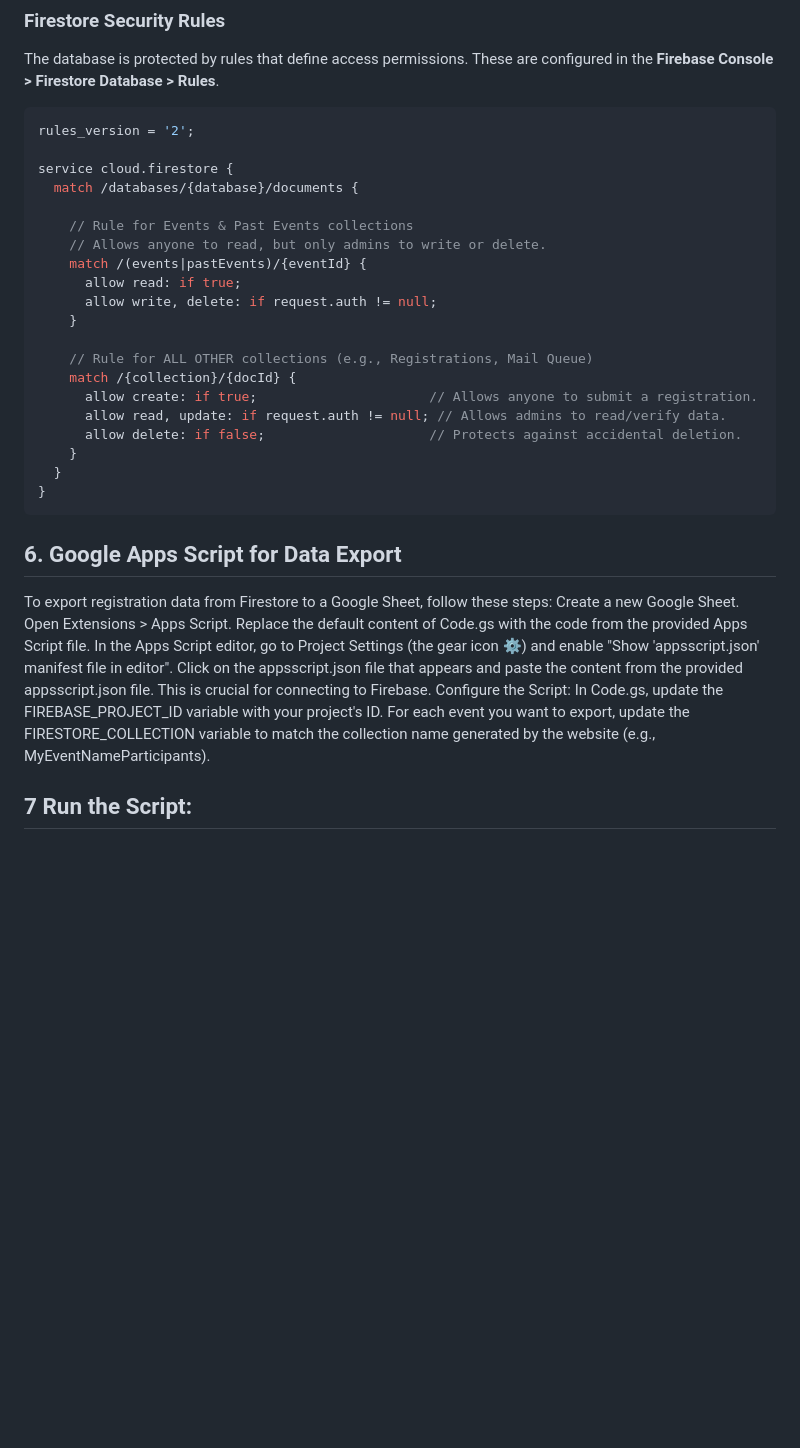
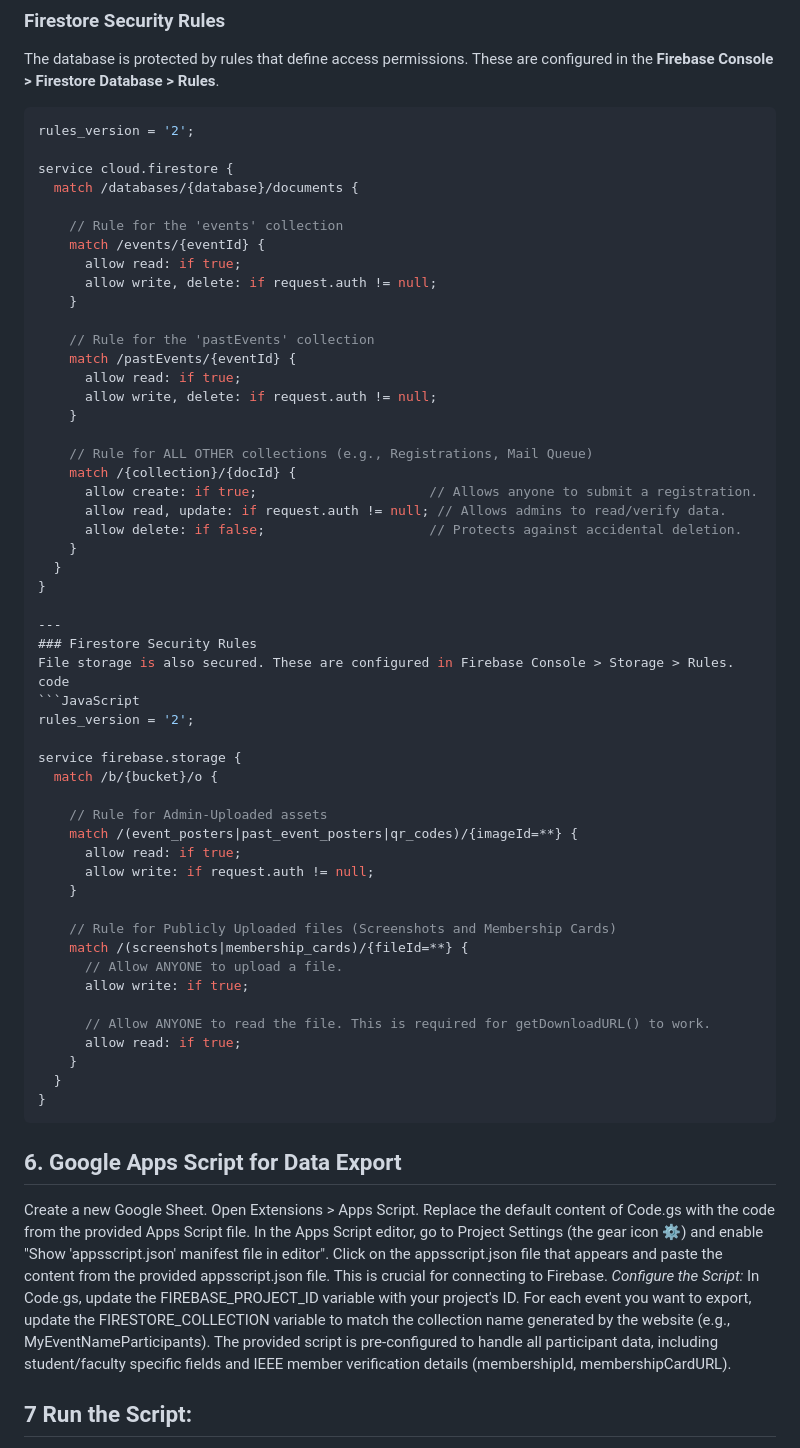
Before and after one commit to hemanthsaikaturi/admin-registration-payments, a Markdown page: README.md, the part around the change printed below. Rendered like a GitHub page; blank space fills up the shorter version.

Commit message:
refactor: Update README to enhance clarity on version features and security rules

````diff
--- a/README.md
+++ b/README.md
@@ -76,9 +78,14 @@ rules_version = '2';
 service cloud.firestore {
   match /databases/{database}/documents {
 
-    // Rule for Events & Past Events collections
-    // Allows anyone to read, but only admins to write or delete.
-    match /(events|pastEvents)/{eventId} {
+    // Rule for the 'events' collection
+    match /events/{eventId} {
+      allow read: if true;
+      allow write, delete: if request.auth != null;
+    }
+
+    // Rule for the 'pastEvents' collection
+    match /pastEvents/{eventId} {
       allow read: if true;
       allow write, delete: if request.auth != null;
     }
@@ -91,17 +98,44 @@ service cloud.firestore {
     }
   }
 }
+
+---
+### Firestore Security Rules
+File storage is also secured. These are configured in Firebase Console > Storage > Rules.
+code
+```JavaScript
+rules_version = '2';
+
+service firebase.storage {
+  match /b/{bucket}/o {
+
+    // Rule for Admin-Uploaded assets
+    match /(event_posters|past_event_posters|qr_codes)/{imageId=**} {
+      allow read: if true;
+      allow write: if request.auth != null;
+    }
+
+    // Rule for Publicly Uploaded files (Screenshots and Membership Cards)
+    match /(screenshots|membership_cards)/{fileId=**} {
+      // Allow ANYONE to upload a file.
+      allow write: if true;
+
+      // Allow ANYONE to read the file. This is required for getDownloadURL() to work.
+      allow read: if true;
+    }
+  }
+}
 ```
 ## 6. Google Apps Script for Data Export
-To export registration data from Firestore to a Google Sheet, follow these steps:
 Create a new Google Sheet.
 Open Extensions > Apps Script.
 Replace the default content of Code.gs with the code from the provided Apps Script file.
 In the Apps Script editor, go to Project Settings (the gear icon ⚙️) and enable "Show 'appsscript.json' manifest file in editor".
 Click on the appsscript.json file that appears and paste the content from the provided appsscript.json file. This is crucial for connecting to Firebase.
-Configure the Script:
+*Configure the Script:*
 In Code.gs, update the FIREBASE_PROJECT_ID variable with your project's ID.
 For each event you want to export, update the FIRESTORE_COLLECTION variable to match the collection name generated by the website (e.g., MyEventNameParticipants).
+The provided script is pre-configured to handle all participant data, including student/faculty specific fields and IEEE member verification details (membershipId, membershipCardURL).
 ## 7 Run the Script:
 From the Google Sheet, a new menu item named "Firebase Importer" will appear. Click it, then select "Import Registrations".
 The first time, a pop-up will ask for authorization. You must grant the script permission to connect to external services (Firebase) and manage your spreadsheets.
````
Also changed, not shown: other parts of README.md (+13 -11 lines).
